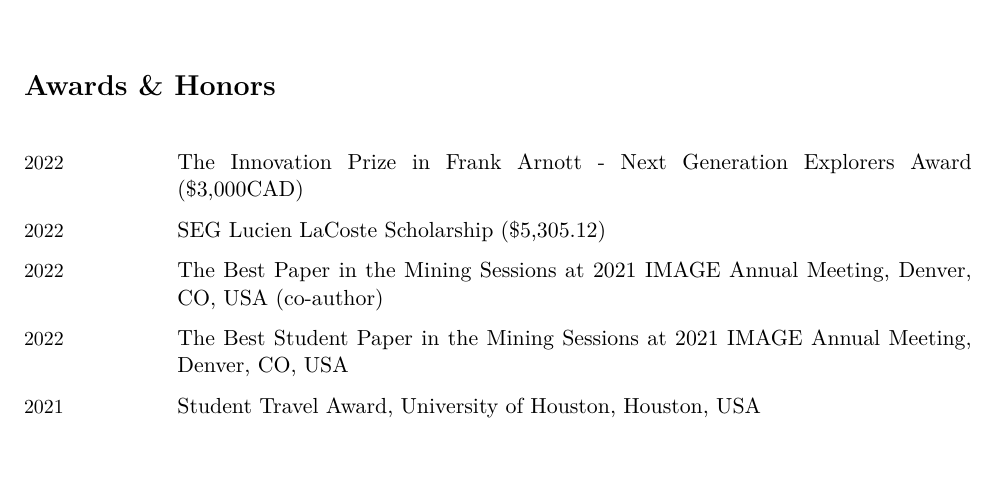
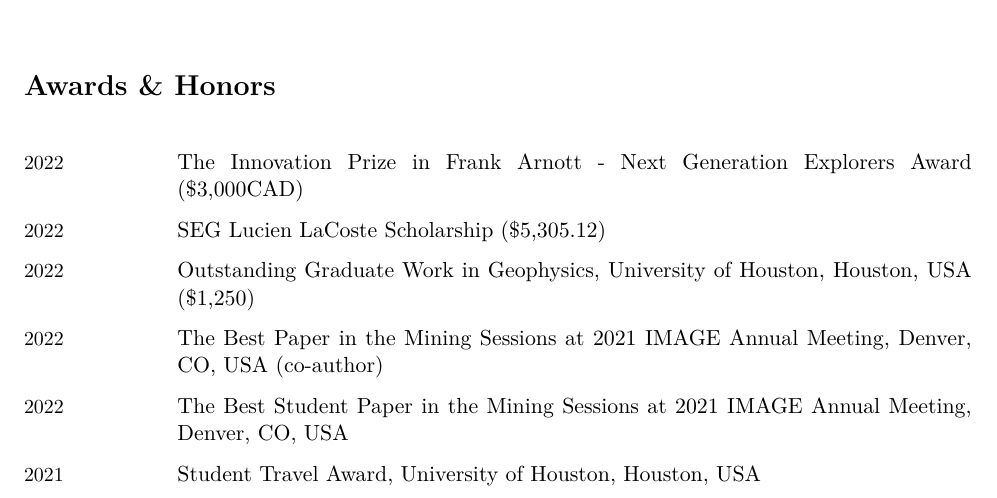
Before and after one commit to xiaolongw1223/cv-plus, a LaTeX CV (xiaolong_wei_cv_english.tex): part of page 1 of 5, cut so that both start at the same text, the shorter picture padded with empty space. The pictures show the PDF file xiaolong_wei_cv_english.pdf that the author committed with the source.

Commit message:
update CV

```diff
--- a/xiaolong_wei_cv_english.tex
+++ b/xiaolong_wei_cv_english.tex
@@ -174,11 +174,14 @@
 %%%%%%%%%%%%%%%%%%%%%%%%%%%%%%%%%%%%%%%%%%%%%%%%%%%%%%%%%%%%%%%%%%%%%%%%%%%%%%%
 \section*{Awards \& Honors}
 \begin{EntriesTable}
-  \Year{2022}  &
+  	\Year{2022}  &
 	The Innovation Prize in Frank Arnott - Next Generation Explorers Award (\$3,000CAD)
   	\\
 	\Year{2022}  &
 	SEG Lucien LaCoste Scholarship (\$5,305.12)
+	\\
+	\Year{2022}  &
+	Outstanding Graduate Work in Geophysics, University of Houston, Houston, USA (\$1,250)
 	\\
 	\Year{2022}  &
 	The Best Paper in the Mining Sessions at 2021 IMAGE Annual Meeting, Denver, CO, USA (co-author)
```
Also changed, not shown: xiaolong_wei_cv_english.pdf.
